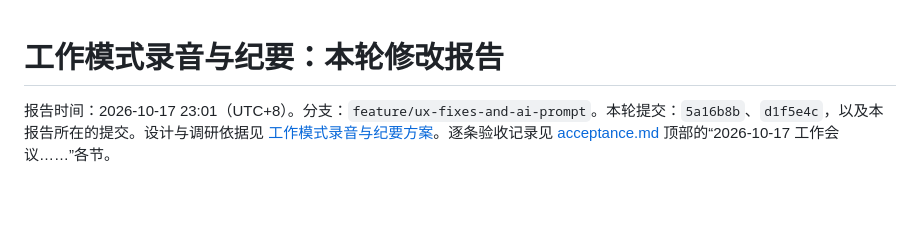
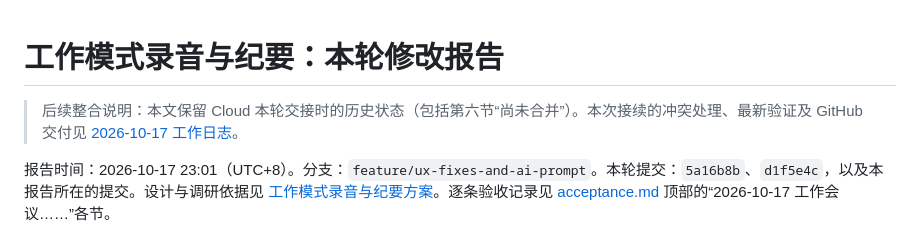
Before and after one commit to joey08121112-web/Aidol-17-ling-work, a Markdown page: docs/work-mode-report-2026-10-17.md, the part around the change. GitHub-like rendering; blank space fills up the shorter version.

Commit message:
docs: record October 17 work log and Cloud integration validation

```diff
--- a/docs/work-mode-report-2026-10-17.md
+++ b/docs/work-mode-report-2026-10-17.md
@@ -1,4 +1,6 @@
 # 工作模式录音与纪要：本轮修改报告
+
+> 后续整合说明：本文保留 Cloud 本轮交接时的历史状态（包括第六节“尚未合并”）。本次接续的冲突处理、最新验证及 GitHub 交付见 [2026-10-17 工作日志](work-log-2026-10-17.md)。
 
 报告时间：2026-10-17 23:01（UTC+8）。分支：`feature/ux-fixes-and-ai-prompt`。本轮提交：`5a16b8b`、`d1f5e4c`，以及本报告所在的提交。设计与调研依据见 [工作模式录音与纪要方案](work-mode-recording-minutes-plan.md)。逐条验收记录见 [acceptance.md](acceptance.md) 顶部的“2026-10-17 工作会议……”各节。
 
```
Also changed, not shown: docs/realtime-translation-feasibility.md (added, +139 -0 lines), docs/work-log-2026-10-17.md (added, +42 -0 lines).
